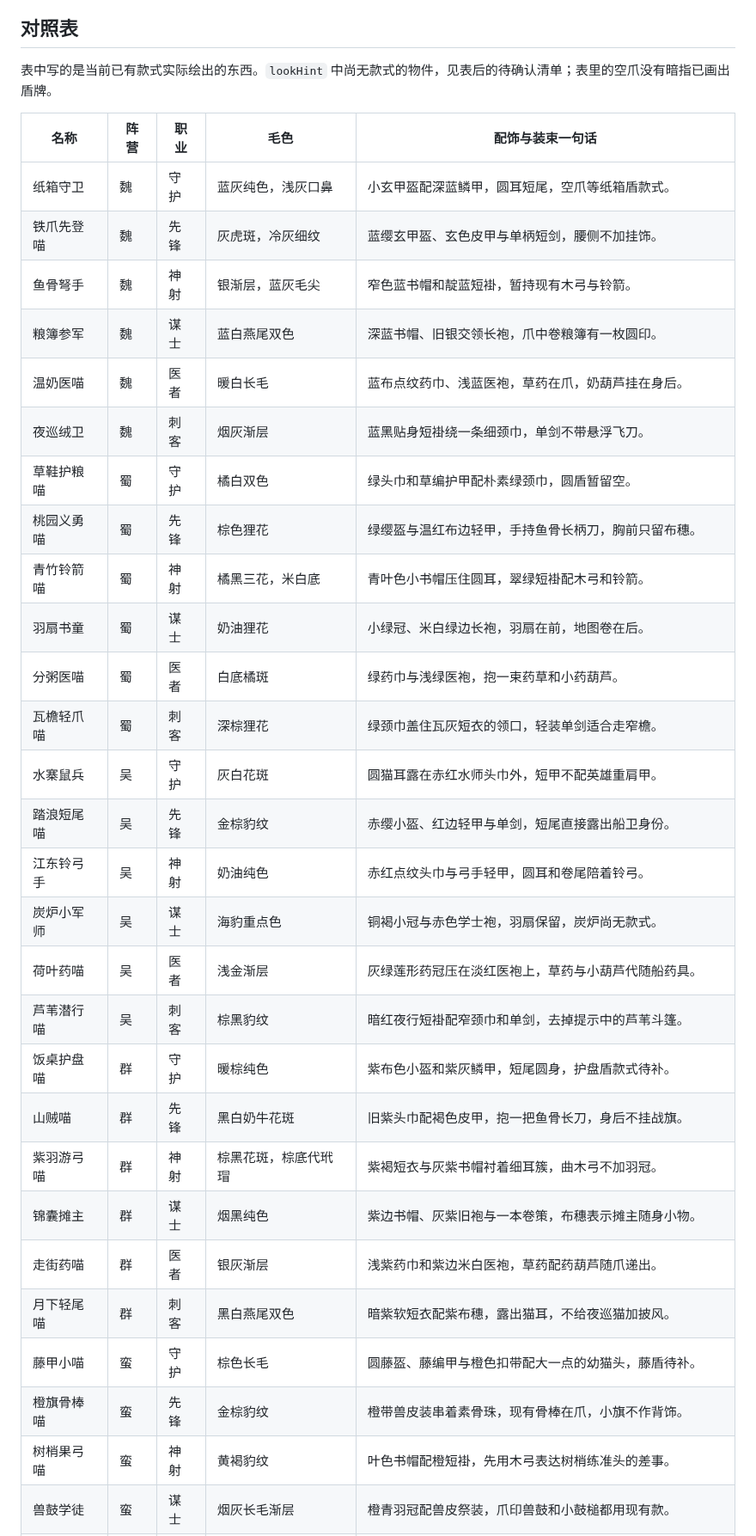
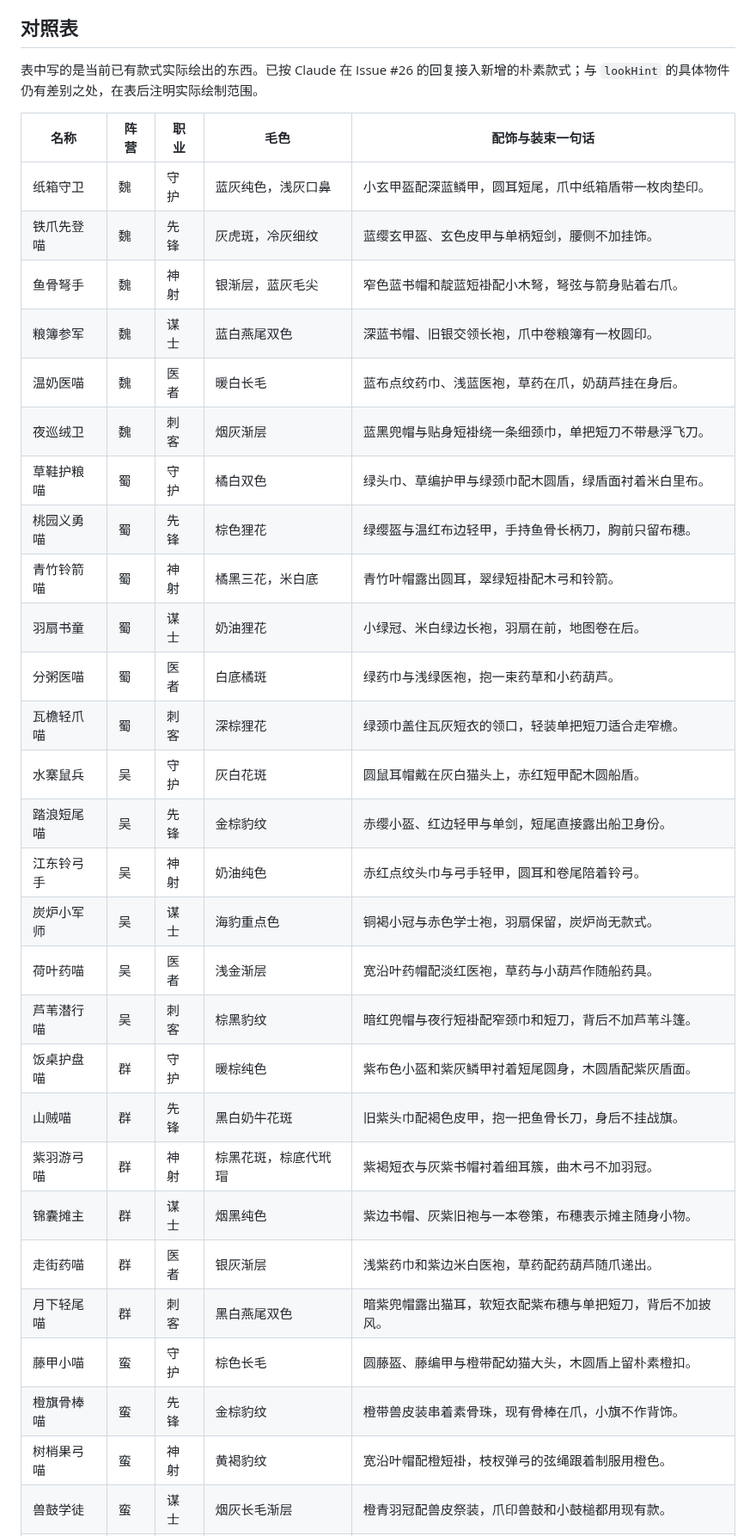
Before and after one commit to acaozixu123456/myRepository, a Markdown page: docs/MOBS.md, the part around one of its changes. Shown at 86% size. Rendered like a GitHub page.

```diff
--- a/docs/MOBS.md
+++ b/docs/MOBS.md
@@ -6,35 +6,35 @@
 
 ## 对照表
 
-表中写的是当前已有款式实际绘出的东西。`lookHint` 中尚无款式的物件，见表后的待确认清单；表里的空爪没有暗指已画出盾牌。
+表中写的是当前已有款式实际绘出的东西。已按 Claude 在 Issue #26 的回复接入新增的朴素款式；与 `lookHint` 的具体物件仍有差别之处，在表后注明实际绘制范围。
 
 | 名称 | 阵营 | 职业 | 毛色 | 配饰与装束一句话 |
 | --- | --- | --- | --- | --- |
-| 纸箱守卫 | 魏 | 守护 | 蓝灰纯色，浅灰口鼻 | 小玄甲盔配深蓝鳞甲，圆耳短尾，空爪等纸箱盾款式。 |
+| 纸箱守卫 | 魏 | 守护 | 蓝灰纯色，浅灰口鼻 | 小玄甲盔配深蓝鳞甲，圆耳短尾，爪中纸箱盾带一枚肉垫印。 |
 | 铁爪先登喵 | 魏 | 先锋 | 灰虎斑，冷灰细纹 | 蓝缨玄甲盔、玄色皮甲与单柄短剑，腰侧不加挂饰。 |
-| 鱼骨弩手 | 魏 | 神射 | 银渐层，蓝灰毛尖 | 窄色蓝书帽和靛蓝短褂，暂持现有木弓与铃箭。 |
+| 鱼骨弩手 | 魏 | 神射 | 银渐层，蓝灰毛尖 | 窄色蓝书帽和靛蓝短褂配小木弩，弩弦与箭身贴着右爪。 |
 | 粮簿参军 | 魏 | 谋士 | 蓝白燕尾双色 | 深蓝书帽、旧银交领长袍，爪中卷粮簿有一枚圆印。 |
 | 温奶医喵 | 魏 | 医者 | 暖白长毛 | 蓝布点纹药巾、浅蓝医袍，草药在爪，奶葫芦挂在身后。 |
-| 夜巡绒卫 | 魏 | 刺客 | 烟灰渐层 | 蓝黑贴身短褂绕一条细颈巾，单剑不带悬浮飞刀。 |
-| 草鞋护粮喵 | 蜀 | 守护 | 橘白双色 | 绿头巾和草编护甲配朴素绿颈巾，圆盾暂留空。 |
+| 夜巡绒卫 | 魏 | 刺客 | 烟灰渐层 | 蓝黑兜帽与贴身短褂绕一条细颈巾，单把短刀不带悬浮飞刀。 |
+| 草鞋护粮喵 | 蜀 | 守护 | 橘白双色 | 绿头巾、草编护甲与绿颈巾配木圆盾，绿盾面衬着米白里布。 |
 | 桃园义勇喵 | 蜀 | 先锋 | 棕色狸花 | 绿缨盔与温红布边轻甲，手持鱼骨长柄刀，胸前只留布穗。 |
-| 青竹铃箭喵 | 蜀 | 神射 | 橘黑三花，米白底 | 青叶色小书帽压住圆耳，翠绿短褂配木弓和铃箭。 |
+| 青竹铃箭喵 | 蜀 | 神射 | 橘黑三花，米白底 | 青竹叶帽露出圆耳，翠绿短褂配木弓和铃箭。 |
 | 羽扇书童 | 蜀 | 谋士 | 奶油狸花 | 小绿冠、米白绿边长袍，羽扇在前，地图卷在后。 |
 | 分粥医喵 | 蜀 | 医者 | 白底橘斑 | 绿药巾与浅绿医袍，抱一束药草和小药葫芦。 |
-| 瓦檐轻爪喵 | 蜀 | 刺客 | 深棕狸花 | 绿颈巾盖住瓦灰短衣的领口，轻装单剑适合走窄檐。 |
-| 水寨鼠兵 | 吴 | 守护 | 灰白花斑 | 圆猫耳露在赤红水师头巾外，短甲不配英雄重肩甲。 |
+| 瓦檐轻爪喵 | 蜀 | 刺客 | 深棕狸花 | 绿颈巾盖住瓦灰短衣的领口，轻装单把短刀适合走窄檐。 |
+| 水寨鼠兵 | 吴 | 守护 | 灰白花斑 | 圆鼠耳帽戴在灰白猫头上，赤红短甲配木圆船盾。 |
 | 踏浪短尾喵 | 吴 | 先锋 | 金棕豹纹 | 赤缨小盔、红边轻甲与单剑，短尾直接露出船卫身份。 |
 | 江东铃弓手 | 吴 | 神射 | 奶油纯色 | 赤红点纹头巾与弓手轻甲，圆耳和卷尾陪着铃弓。 |
 | 炭炉小军师 | 吴 | 谋士 | 海豹重点色 | 铜褐小冠与赤色学士袍，羽扇保留，炭炉尚无款式。 |
-| 荷叶药喵 | 吴 | 医者 | 浅金渐层 | 灰绿莲形药冠压在淡红医袍上，草药与小葫芦代随船药具。 |
-| 芦苇潜行喵 | 吴 | 刺客 | 棕黑豹纹 | 暗红夜行短褂配窄颈巾和单剑，去掉提示中的芦苇斗篷。 |
-| 饭桌护盘喵 | 群 | 守护 | 暖棕纯色 | 紫布色小盔和紫灰鳞甲，短尾圆身，护盘盾款式待补。 |
+| 荷叶药喵 | 吴 | 医者 | 浅金渐层 | 宽沿叶药帽配淡红医袍，草药与小葫芦作随船药具。 |
+| 芦苇潜行喵 | 吴 | 刺客 | 棕黑豹纹 | 暗红兜帽与夜行短褂配窄颈巾和短刀，背后不加芦苇斗篷。 |
+| 饭桌护盘喵 | 群 | 守护 | 暖棕纯色 | 紫布色小盔和紫灰鳞甲衬着短尾圆身，木圆盾配紫灰盾面。 |
 | 山贼喵 | 群 | 先锋 | 黑白奶牛花斑 | 旧紫头巾配褐色皮甲，抱一把鱼骨长刀，身后不挂战旗。 |
 | 紫羽游弓喵 | 群 | 神射 | 棕黑花斑，棕底代玳瑁 | 紫褐短衣与灰紫书帽衬着细耳簇，曲木弓不加羽冠。 |
 | 锦囊摊主 | 群 | 谋士 | 烟黑纯色 | 紫边书帽、灰紫旧袍与一本卷策，布穗表示摊主随身小物。 |
 | 走街药喵 | 群 | 医者 | 银灰渐层 | 浅紫药巾和紫边米白医袍，草药配药葫芦随爪递出。 |
-| 月下轻尾喵 | 群 | 刺客 | 黑白燕尾双色 | 暗紫软短衣配紫布穗，露出猫耳，不给夜巡猫加披风。 |
-| 藤甲小喵 | 蛮 | 守护 | 棕色长毛 | 圆藤盔、藤编甲与橙色扣带配大一点的幼猫头，藤盾待补。 |
+| 月下轻尾喵 | 群 | 刺客 | 黑白燕尾双色 | 暗紫兜帽露出猫耳，软短衣配紫布穗与单把短刀，背后不加披风。 |
+| 藤甲小喵 | 蛮 | 守护 | 棕色长毛 | 圆藤盔、藤编甲与橙带配幼猫大头，木圆盾上留朴素橙扣。 |
 | 橙旗骨棒喵 | 蛮 | 先锋 | 金棕豹纹 | 橙带兽皮装串着素骨珠，现有骨棒在爪，小旗不作背饰。 |
-| 树梢果弓喵 | 蛮 | 神射 | 黄褐豹纹 | 叶色书帽配橙短褂，先用木弓表达树梢练准头的差事。 |
+| 树梢果弓喵 | 蛮 | 神射 | 黄褐豹纹 | 宽沿叶帽配橙短褂，枝杈弹弓的弦绳跟着制服用橙色。 |
 | 兽鼓学徒 | 蛮 | 谋士 | 烟灰长毛渐层 | 橙青羽冠配兽皮祭装，爪印兽鼓和小鼓槌都用现有款。 |
```
Also changed, not shown: other parts of docs/MOBS.md (+18 -18 lines), docs/screenshots/mobs-26-man.jpg, docs/screenshots/mobs-26-qun.jpg, docs/screenshots/mobs-26-shu.jpg, docs/screenshots/mobs-26-wei.jpg, docs/screenshots/mobs-26-wu.jpg, docs/screenshots/mobs-26-xian.jpg, 2 other files.
